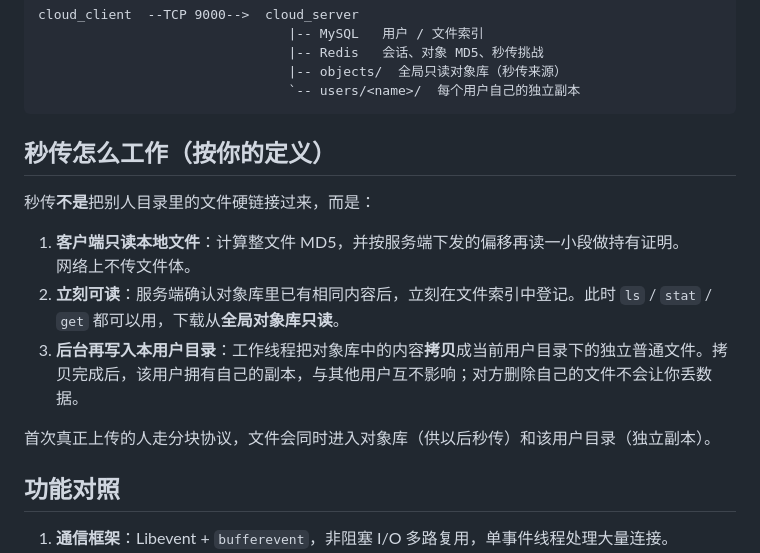
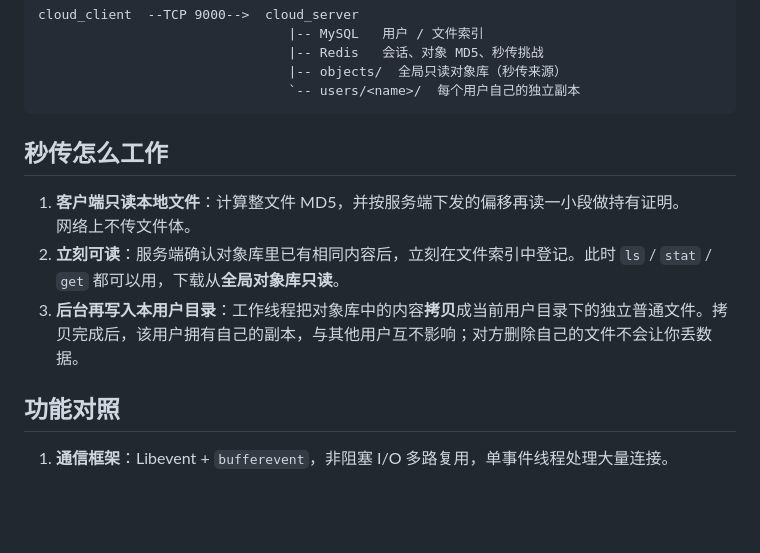
Before and after one commit to MeteorLUX/CloudStore, a Markdown page: README.md, the part around the change. GitHub-like rendering; blank space fills up the shorter version.

Commit message:
README
Updated the section on how '秒传' works, clarifying the process and removing unnecessary explanations.

````diff
--- a/README.md
+++ b/README.md
@@ -20,16 +20,13 @@ cloud_client  --TCP 9000-->  cloud_server
                                 `-- users/<name>/  每个用户自己的独立副本
 ```
 
-## 秒传怎么工作（按你的定义）
-
-秒传**不是**把别人目录里的文件硬链接过来，而是：
+## 秒传怎么工作
 
 1. **客户端只读本地文件**：计算整文件 MD5，并按服务端下发的偏移再读一小段做持有证明。
    网络上不传文件体。
 2. **立刻可读**：服务端确认对象库里已有相同内容后，立刻在文件索引中登记。此时 `ls` / `stat` / `get` 都可以用，下载从**全局对象库只读**。
 3. **后台再写入本用户目录**：工作线程把对象库中的内容**拷贝**成当前用户目录下的独立普通文件。拷贝完成后，该用户拥有自己的副本，与其他用户互不影响；对方删除自己的文件不会让你丢数据。
 
-首次真正上传的人走分块协议，文件会同时进入对象库（供以后秒传）和该用户目录（独立副本）。
 
 ## 功能对照
 
````
